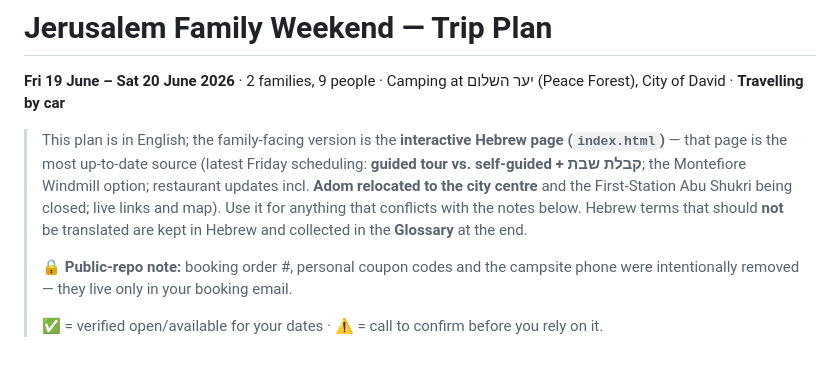
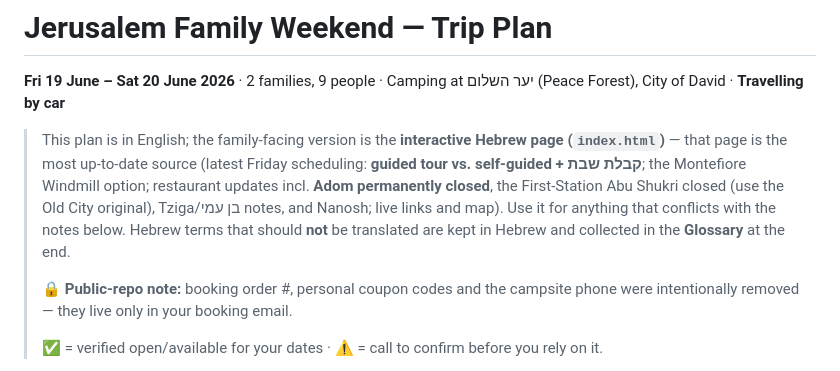
Before and after one commit to liorsol/liorsol, a Markdown page: trips/jerusalem-2026/JERUSALEM-TRIP-PLAN.md, the part around the change. GitHub-like rendering.

```diff
--- a/trips/jerusalem-2026/JERUSALEM-TRIP-PLAN.md
+++ b/trips/jerusalem-2026/JERUSALEM-TRIP-PLAN.md
@@ -2,7 +2,7 @@
 
 **Fri 19 June – Sat 20 June 2026** · 2 families, 9 people · Camping at יער השלום (Peace Forest), City of David · **Travelling by car**
 
-> This plan is in English; the family-facing version is the **interactive Hebrew page (`index.html`)** — that page is the most up-to-date source (latest Friday scheduling: **guided tour vs. self-guided + קבלת שבת**; the Montefiore Windmill option; restaurant updates incl. **Adom relocated to the city centre** and the First-Station Abu Shukri being closed; live links and map). Use it for anything that conflicts with the notes below. Hebrew terms that should **not** be translated are kept in Hebrew and collected in the **Glossary** at the end.
+> This plan is in English; the family-facing version is the **interactive Hebrew page (`index.html`)** — that page is the most up-to-date source (latest Friday scheduling: **guided tour vs. self-guided + קבלת שבת**; the Montefiore Windmill option; restaurant updates incl. **Adom permanently closed**, the First-Station Abu Shukri closed (use the Old City original), Tziga/בן עמי notes, and Nanosh; live links and map). Use it for anything that conflicts with the notes below. Hebrew terms that should **not** be translated are kept in Hebrew and collected in the **Glossary** at the end.
 >
 > 🔒 **Public-repo note:** booking order #, personal coupon codes and the campsite phone were intentionally removed — they live only in your booking email.
 >
```
Also changed, not shown: trips/jerusalem-2026/CLAUDE.md (+10 -5 lines).
